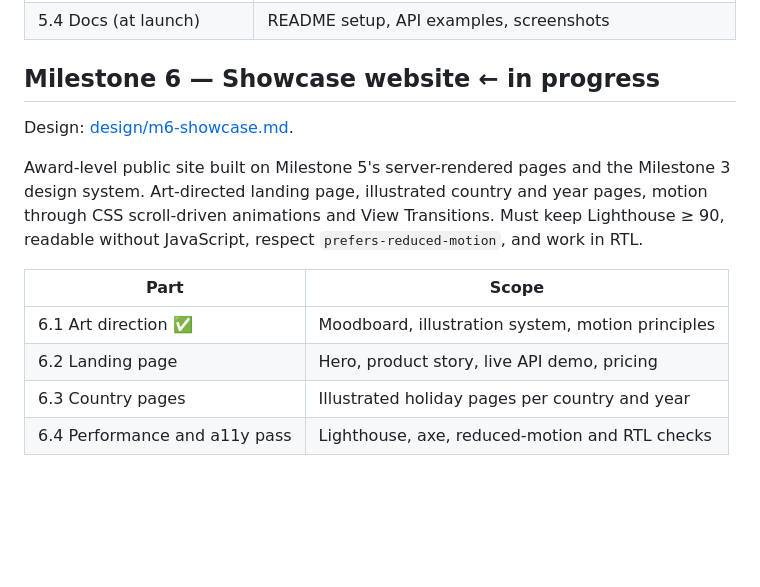
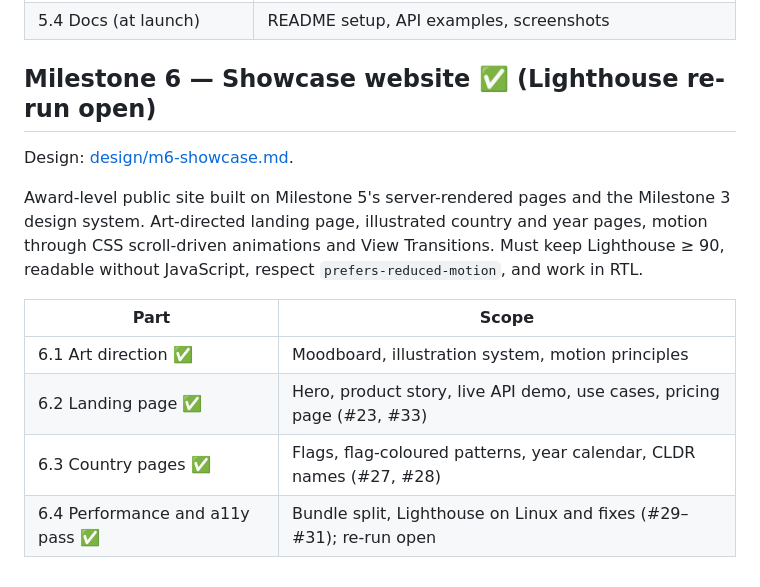
Before and after one commit to ahmershahdev/holidayops, a Markdown page: docs/roadmap.md, the part around the change. Drawn GitHub-style; blank space fills up the shorter version.

```diff
--- a/docs/roadmap.md
+++ b/docs/roadmap.md
@@ -68,7 +68,7 @@ Design: [design/m5-api-keys.md](design/m5-api-keys.md) (5.1).
 | 5.3 Deployment ✅ (host setup pending) | Production settings, HTTPS, health endpoint, Redis list cache, CD pipeline, demo URL, seed data |
 | 5.4 Docs (at launch) | README setup, API examples, screenshots |
 
-## Milestone 6 — Showcase website ← in progress
+## Milestone 6 — Showcase website ✅ (Lighthouse re-run open)
 
 Design: [design/m6-showcase.md](design/m6-showcase.md).
 
@@ -80,6 +80,6 @@ animations and View Transitions. Must keep Lighthouse ≥ 90, readable without J
 | Part | Scope |
 |---|---|
 | 6.1 Art direction ✅ | Moodboard, illustration system, motion principles |
-| 6.2 Landing page | Hero, product story, live API demo, pricing |
-| 6.3 Country pages | Illustrated holiday pages per country and year |
-| 6.4 Performance and a11y pass | Lighthouse, axe, reduced-motion and RTL checks |
+| 6.2 Landing page ✅ | Hero, product story, live API demo, use cases, pricing page (#23, #33) |
+| 6.3 Country pages ✅ | Flags, flag-coloured patterns, year calendar, CLDR names (#27, #28) |
+| 6.4 Performance and a11y pass ✅ | Bundle split, Lighthouse on Linux and fixes (#29–#31); re-run open |
```
Also changed, not shown: AGENTS.md (+13 -1 lines).
